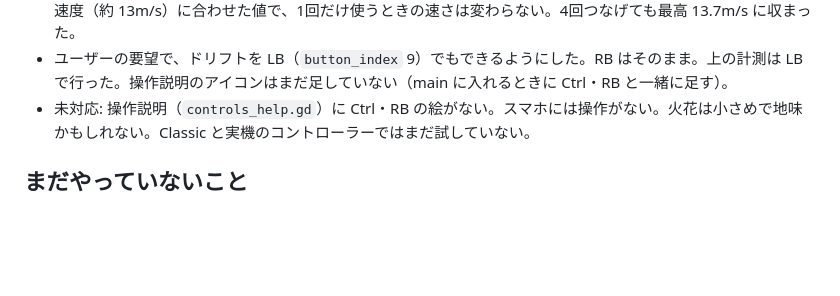
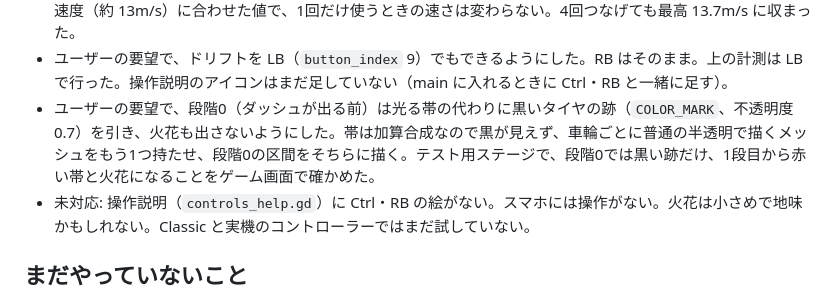
Before and after one commit to acaValkyrie/ugokuita-adventure-uec, a Markdown page: progress.md, the part around the change. Rendered like a GitHub page; blank space fills up the shorter version.

Commit message:
進捗メモに、ドリフトの段階0を黒いタイヤの跡にしたことを記録する

```diff
--- a/progress.md
+++ b/progress.md
@@ -833,6 +833,7 @@ codex exec --skip-git-repo-check --sandbox workspace-write \
 - ユーザーの要望で、ブーストゲージ2倍のパワーアップ（`boost_charge`）を取っていると、ドリフトの段階も2倍の速さで上がるようにした（`_drift_time` を `BOOST_CHARGE_MULTIPLIER` 倍で進める）。ユーザーは「距離」と言っていたが、段階はドリフトを続けた時間で上がる作りなので、時間を2倍にした。テスト用ステージで、ドリフトを始めてから 0.52 秒で1段目、1.10 秒で2段目になった。
 - ドリフトをつなげると、ダッシュが速さに上乗せされ、ドリフト中は速さを保つので、4回で 16.6→22.2→26.9→29.7m/s と際限なく上がっていた。`BOOST_MAX_SPEED_RATIO`（2.2、最高速度に対する倍率）を足し、ブーストとダッシュは押す向きの速さがそれを超えたら押さないようにした。ふだんのブーストの最高速度（約 13m/s）に合わせた値で、1回だけ使うときの速さは変わらない。4回つなげても最高 13.7m/s に収まった。
 - ユーザーの要望で、ドリフトを LB（`button_index` 9）でもできるようにした。RB はそのまま。上の計測は LB で行った。操作説明のアイコンはまだ足していない（main に入れるときに Ctrl・RB と一緒に足す）。
+- ユーザーの要望で、段階0（ダッシュが出る前）は光る帯の代わりに黒いタイヤの跡（`COLOR_MARK`、不透明度 0.7）を引き、火花も出さないようにした。帯は加算合成なので黒が見えず、車輪ごとに普通の半透明で描くメッシュをもう1つ持たせ、段階0の区間をそちらに描く。テスト用ステージで、段階0では黒い跡だけ、1段目から赤い帯と火花になることをゲーム画面で確かめた。
 - 未対応: 操作説明（`controls_help.gd`）に Ctrl・RB の絵がない。スマホには操作がない。火花は小さめで地味かもしれない。Classic と実機のコントローラーではまだ試していない。
 
 ## まだやっていないこと
```
